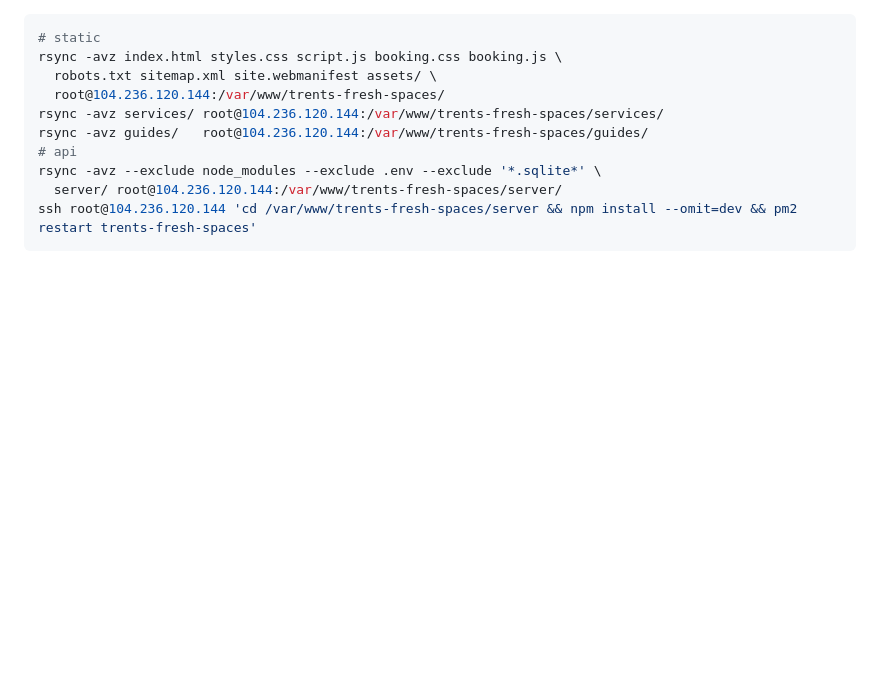
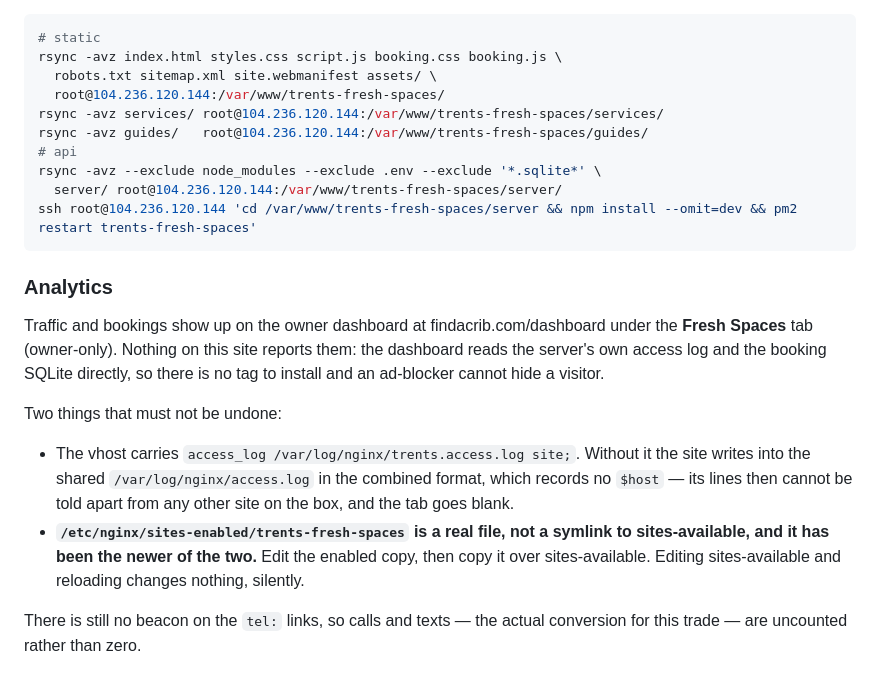
Before and after one commit to divinedavis/trents-fresh-spaces, a Markdown page: README.md, the part around the change. GitHub-like rendering; blank space fills up the shorter version.

Commit message:
Document where this site's traffic is now reported
Traffic and bookings appear on the Find A Crib owner dashboard's Fresh Spaces
tab, read from the server's own access log and the booking SQLite rather than
from any tag on the page. Two things there are easy to undo by accident and
fail silently: the per-site access_log directive (without it the site's lines
are indistinguishable from every other vhost's in the shared log) and the fact
that sites-enabled here is a real file, newer than sites-available, so editing
the wrong one changes nothing.

Co-Authored-By: Claude Opus 5 <noreply@anthropic.com>
Claude-Session: https://claude.ai/code/session_018AD3RCnpKxKfkUhcWTgk1V

````diff
--- a/README.md
+++ b/README.md
@@ -84,3 +84,24 @@ rsync -avz --exclude node_modules --exclude .env --exclude '*.sqlite*' \
   server/ root@104.236.120.144:/var/www/trents-fresh-spaces/server/
 ssh root@104.236.120.144 'cd /var/www/trents-fresh-spaces/server && npm install --omit=dev && pm2 restart trents-fresh-spaces'
 ```
+
+### Analytics
+
+Traffic and bookings show up on the owner dashboard at findacrib.com/dashboard
+under the **Fresh Spaces** tab (owner-only). Nothing on this site reports them:
+the dashboard reads the server's own access log and the booking SQLite directly,
+so there is no tag to install and an ad-blocker cannot hide a visitor.
+
+Two things that must not be undone:
+
+* The vhost carries `access_log /var/log/nginx/trents.access.log site;`. Without
+  it the site writes into the shared `/var/log/nginx/access.log` in the combined
+  format, which records no `$host` — its lines then cannot be told apart from
+  any other site on the box, and the tab goes blank.
+* **`/etc/nginx/sites-enabled/trents-fresh-spaces` is a real file, not a symlink
+  to sites-available, and it has been the newer of the two.** Edit the enabled
+  copy, then copy it over sites-available. Editing sites-available and reloading
+  changes nothing, silently.
+
+There is still no beacon on the `tel:` links, so calls and texts — the actual
+conversion for this trade — are uncounted rather than zero.
````
